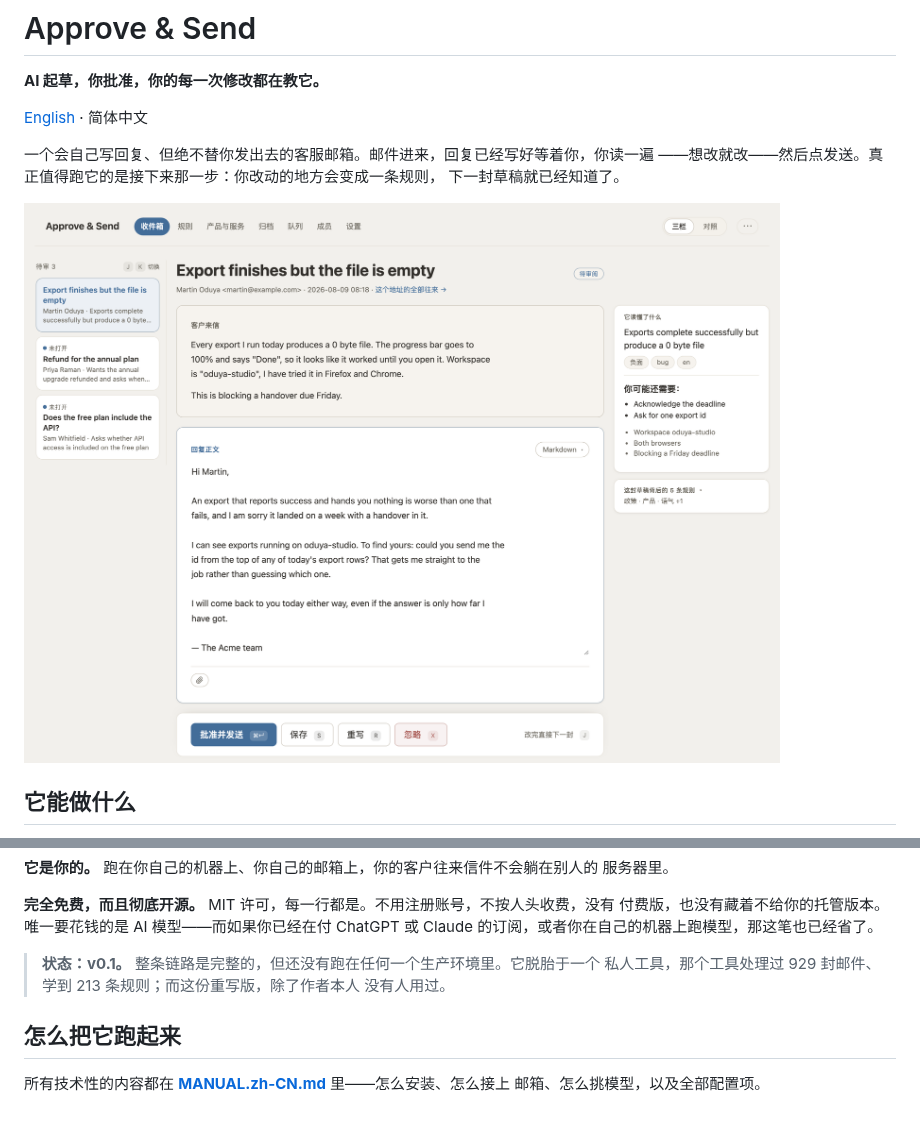
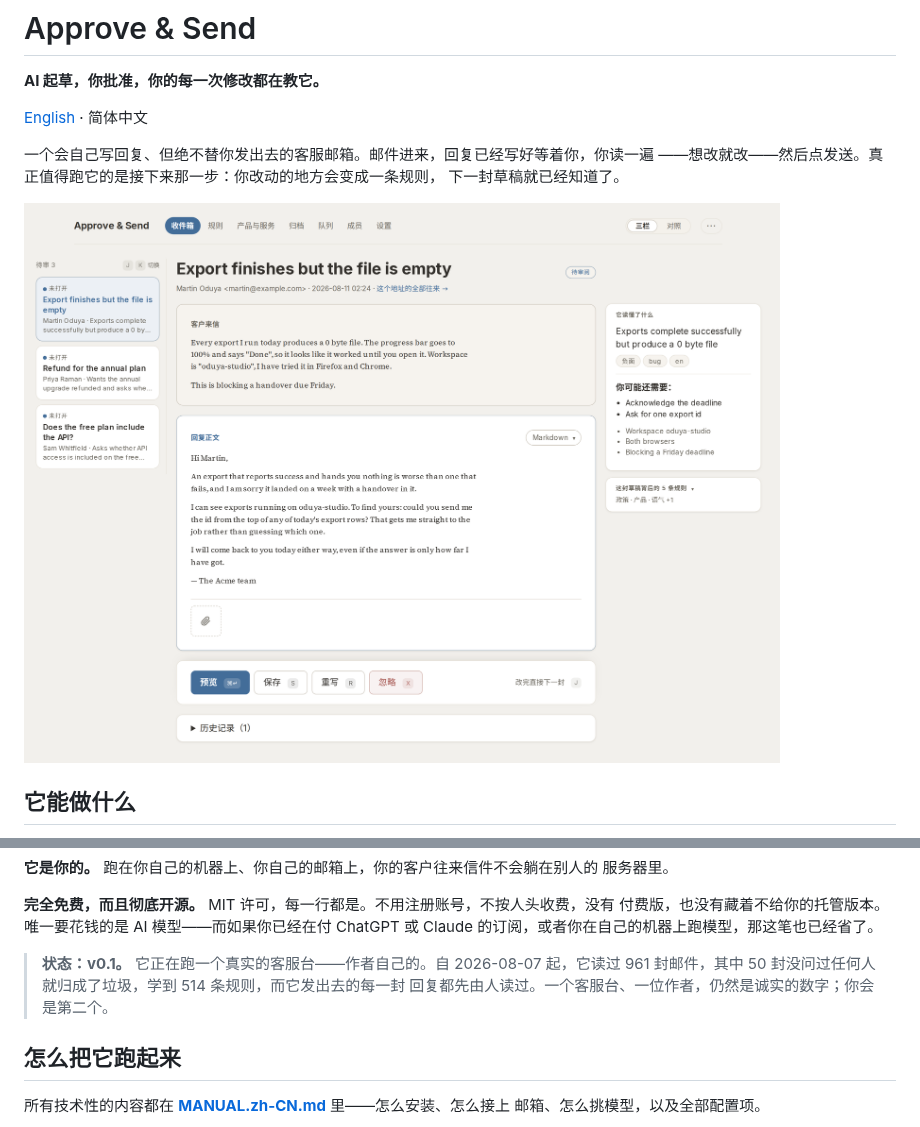
Before and after one commit to terryops/approveandsend, a Markdown page: README.zh-CN.md, 2 parts joined by grey strips. GitHub-like rendering; pictures changed too: docs/images/review.zh-CN.png.

```diff
--- a/README.zh-CN.md
+++ b/README.zh-CN.md
@@ -42,9 +42,9 @@
 付费版，也没有藏着不给你的托管版本。唯一要花钱的是 AI 模型——而如果你已经在付
 ChatGPT 或 Claude 的订阅，或者你在自己的机器上跑模型，那这笔也已经省了。
 
-> **状态：v0.1。** 整条链路是完整的，但还没有跑在任何一个生产环境里。它脱胎于一个
-> 私人工具，那个工具处理过 929 封邮件、学到 213 条规则；而这份重写版，除了作者本人
-> 没有人用过。
+> **状态：v0.1。** 它正在跑一个真实的客服台——作者自己的。自 2026-08-07 起，它读过
+> 961 封邮件，其中 50 封没问过任何人就归成了垃圾，学到 514 条规则，而它发出去的每一封
+> 回复都先由人读过。一个客服台、一位作者，仍然是诚实的数字；你会是第二个。
 
 ## 怎么把它跑起来
 
```
Also changed, not shown: README.md (+4 -3 lines), docs/images/review.png, 1 other file.
